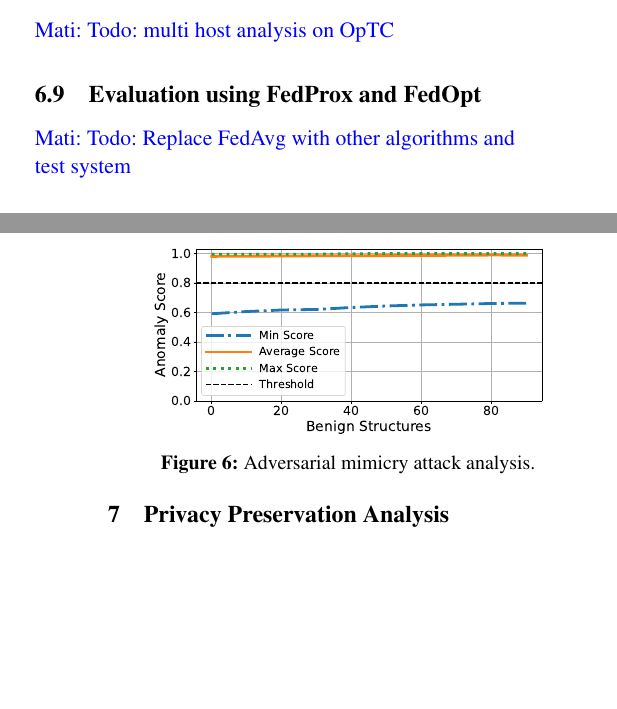
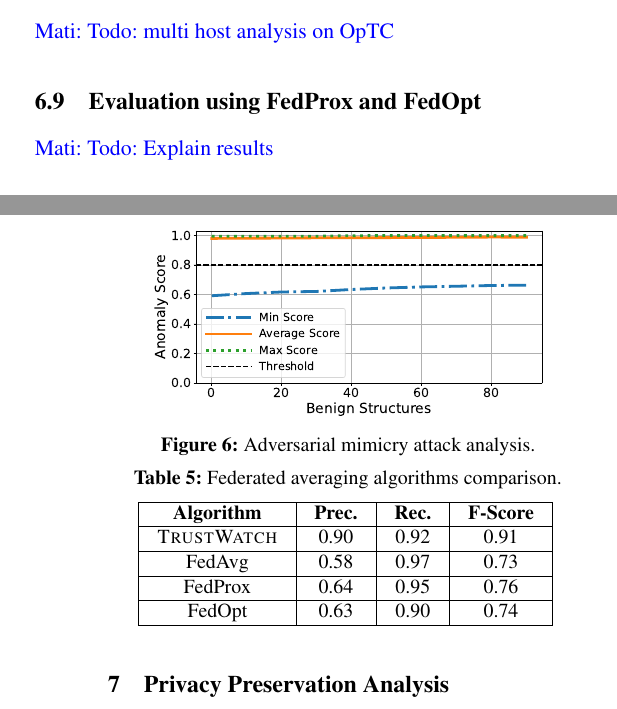
Before and after one commit to DART-Laboratory/gestalt, a LaTeX paper (paper/main.tex, which reads paper/eval.tex, paper/table-macros/exp.tex): two parts of the columns of pages 15 and 16 of 24, joined at a grey line, cut so that both start at the same text, the shorter picture padded with empty space. Compiled offline with pdfLaTeX; a LaTeX package or settings file that is missing is left out.

Commit message:
added fedopt fedprox comparison

```diff
--- a/paper/eval.tex
+++ b/paper/eval.tex
@@ -260,7 +260,29 @@ The superior robustness of \Sys can be attributed to our process-categorization-
 
 
 \subsection{Evaluation using FedProx and FedOpt}
-\mati{Todo: Replace FedAvg with other algorithms and test system}
+
+\begin{table}[!t]
+  \centering
+  \small
+  \setlength{\tabcolsep}{9pt}
+  \caption{Federated averaging algorithms comparison.}
+  \begin{tabular}{ | c | c | c | c |}
+    \hline
+    \bf Algorithm & \bf Prec. & \bf Rec. & \bf \fscore \\
+    \hline
+    \Sys & \TOP & \TOR & \TOF \\
+    \hline
+    FedAvg & \VFOP & \VFOR & \VFOF \\
+    \hline
+    FedProx & 0.64 & 0.95 & 0.76 \\
+    \hline
+    FedOpt & 0.63 & 0.90  & 0.74 \\
+    \hline
+  \end{tabular}
+  \label{local:wordvec}
+\end{table}
+
+\mati{Todo: Explain results}
 
 
 % \subsection{Effect of differential privacy on accuracy}
--- a/paper/table-macros/exp.tex
+++ b/paper/table-macros/exp.tex
@@ -134,11 +134,9 @@
 
 %% Vaniall word2vec
 
-\newcommand{\VFOP}{0.66\xspace}
+\newcommand{\VFOP}{0.58\xspace}
 \newcommand{\VFOR}{0.97\xspace}
-\newcommand{\VFOF}{0.79\xspace}
-\newcommand{\VFOTP}{636\xspace}
-\newcommand{\VFOFP}{325\xspace}
+\newcommand{\VFOF}{0.73\xspace}
 
 %Single Model
 
```
